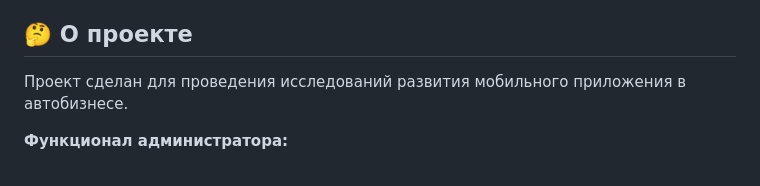
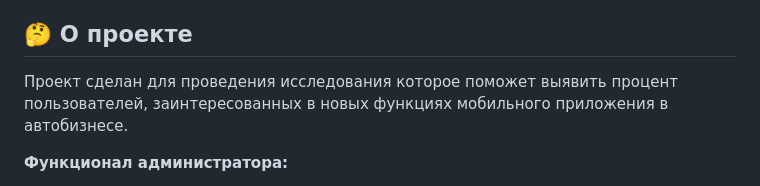
Before and after one commit to RaShaimardanov/automaestro, a Markdown page: README.md, the part around the change. GitHub-like rendering.

```diff
--- a/README.md
+++ b/README.md
@@ -10,7 +10,7 @@
 - [Автор](#writing_hand-автор)
 
 ## :thinking: О проекте
-Проект сделан для проведения исследований развития мобильного приложения в автобизнесе.
+Проект сделан для проведения исследования которое поможет выявить процент пользователей, заинтересованных в новых функциях мобильного приложения в автобизнесе.
 
 **Функционал администратора:**
 - добавление нового опроса с вопросами и вариантов ответов
```
